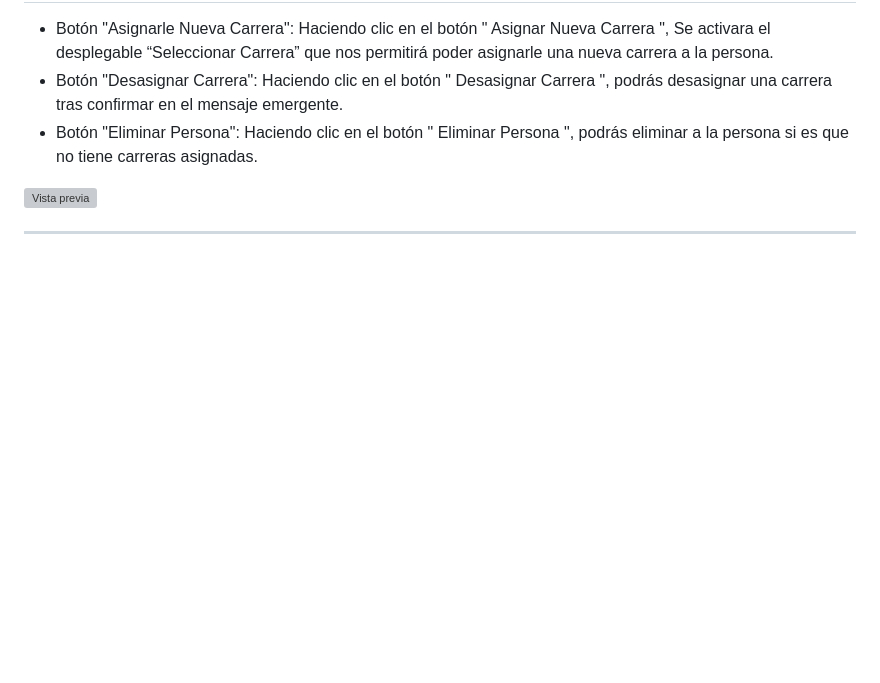
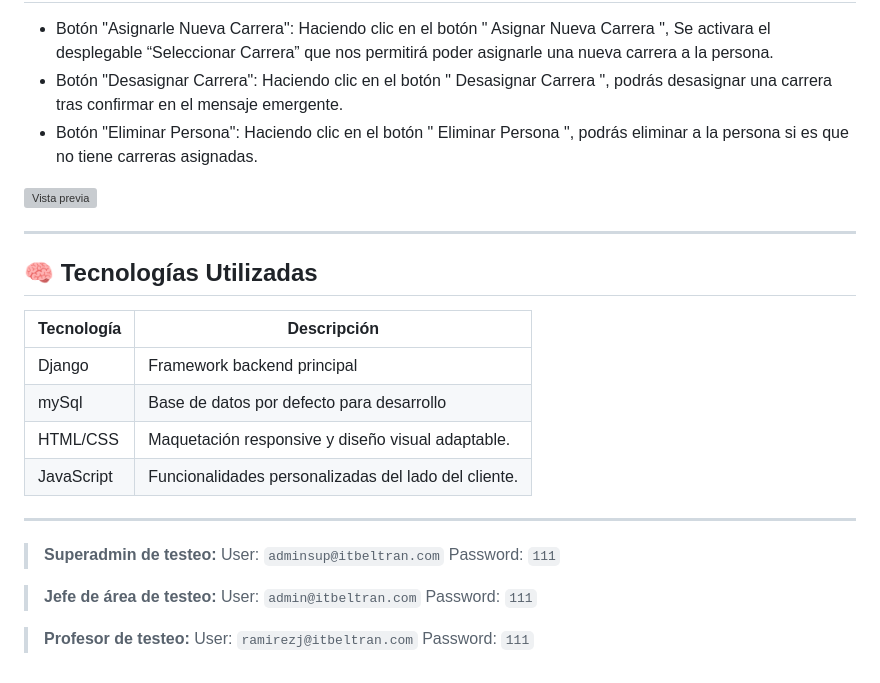
Before and after one commit to Maxiiii22/SAE, a Markdown page: README.md, the part around the change. Rendered like a GitHub page; blank space fills up the shorter version; grey boxes are pictures that could not be loaded.

```diff
--- a/README.md
+++ b/README.md
@@ -117,3 +117,26 @@ que no tiene carreras asignadas.
 ![Vista previa](Documentacion/SRS%20-%20Archivos/imagesPreview/img14.jpg)
 
 ---
+
+## 🧠 Tecnologías Utilizadas
+
+| Tecnología       | Descripción                                      |
+|------------------|--------------------------------------------------|
+| Django           | Framework backend principal                      |
+| mySql            | Base de datos por defecto para desarrollo        |
+| HTML/CSS         | Maquetación responsive y diseño visual adaptable. |
+| JavaScript       | Funcionalidades personalizadas del lado del cliente. |
+
+---
+
+> **Superadmin de testeo:**
+> User: `adminsup@itbeltran.com`
+> Password: `111`
+
+> **Jefe de área de testeo:**
+> User: `admin@itbeltran.com`
+> Password: `111`
+
+> **Profesor de testeo:**
+> User: `ramirezj@itbeltran.com`
+> Password: `111`
```
